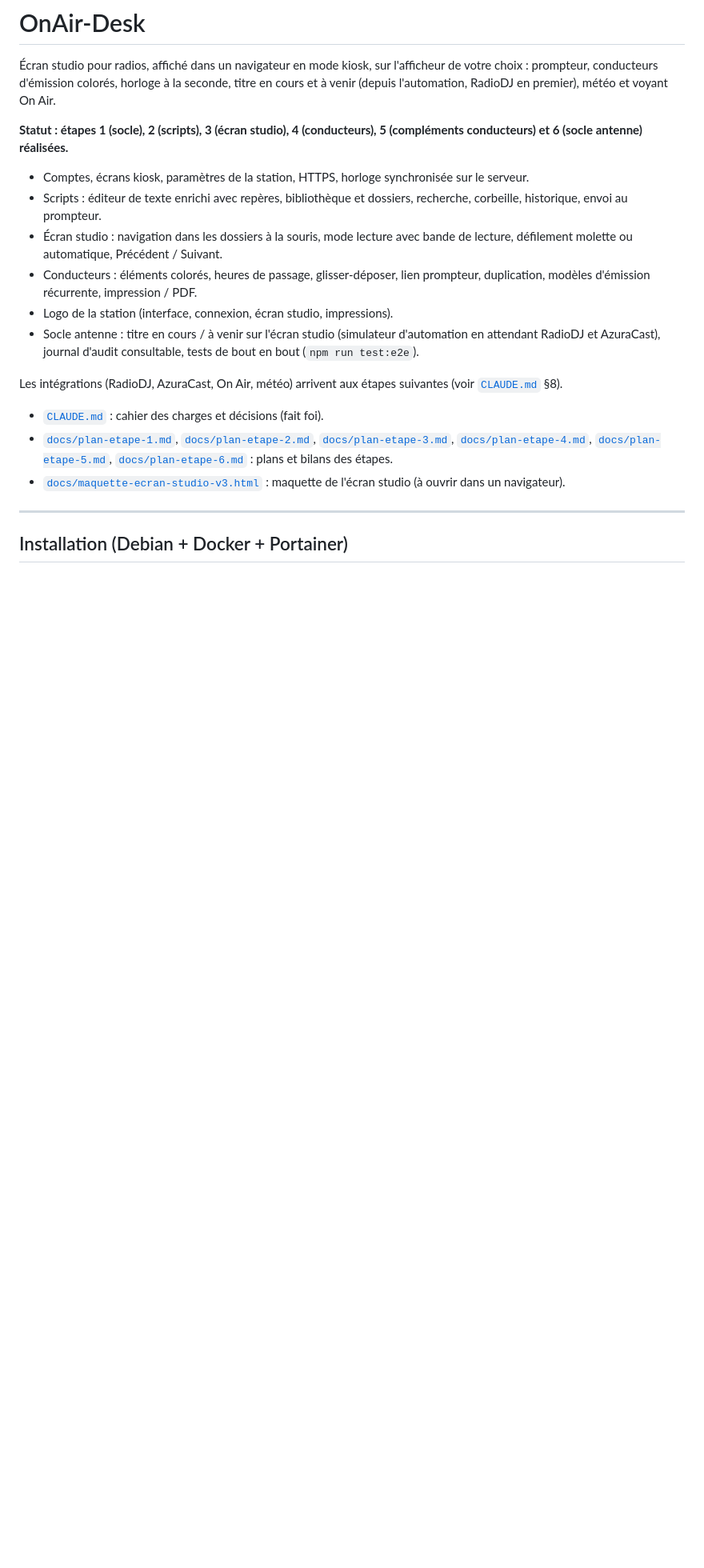
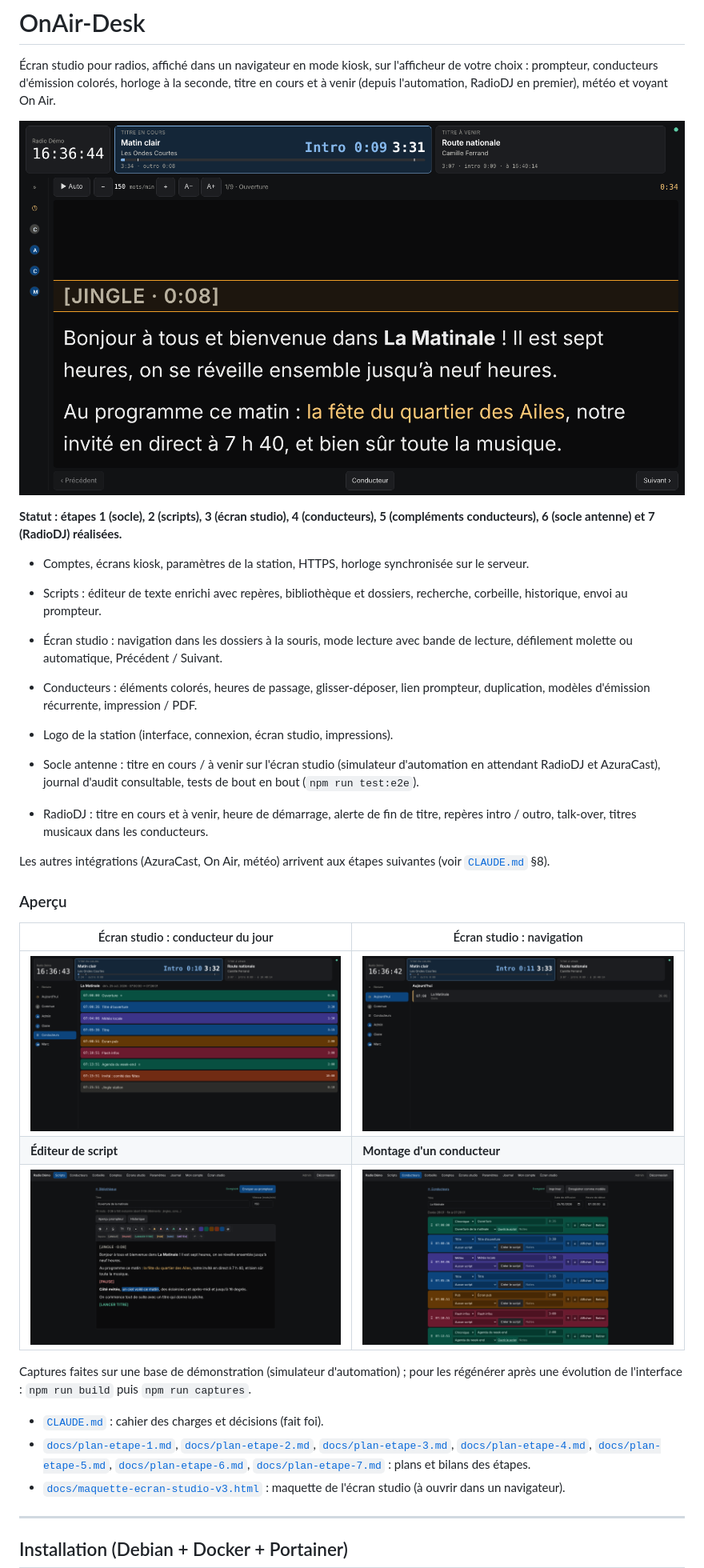
Before and after one commit to dockev03/OnAir-Desk, a Markdown page: README.md, the part around one of its changes. Shown at 80% size. Rendered like a GitHub page; pictures changed too: docs/captures/conducteur.png (added), docs/captures/editeur-script.png (added), docs/captures/studio-conducteur.png (added); blank space fills up the shorter version.

```diff
--- a/README.md
+++ b/README.md
@@ -2,7 +2,9 @@
 
 Écran studio pour radios, affiché dans un navigateur en mode kiosk, sur l'afficheur de votre choix : prompteur, conducteurs d'émission colorés, horloge à la seconde, titre en cours et à venir (depuis l'automation, RadioDJ en premier), météo et voyant On Air.
 
-**Statut : étapes 1 (socle), 2 (scripts), 3 (écran studio), 4 (conducteurs), 5 (compléments conducteurs) et 6 (socle antenne) réalisées.**
+![Écran studio en mode lecture : horloge, titre en cours avec compte à rebours d'intro, titre à venir, prompteur avec repères colorés et bande de lecture](docs/captures/studio-lecture.png)
+
+**Statut : étapes 1 (socle), 2 (scripts), 3 (écran studio), 4 (conducteurs), 5 (compléments conducteurs), 6 (socle antenne) et 7 (RadioDJ) réalisées.**
 
 - Comptes, écrans kiosk, paramètres de la station, HTTPS, horloge synchronisée sur le serveur.
 - Scripts : éditeur de texte enrichi avec repères, bibliothèque et dossiers, recherche, corbeille, historique, envoi au prompteur.
@@ -11,10 +13,22 @@
 - Logo de la station (interface, connexion, écran studio, impressions).
 - Socle antenne : titre en cours / à venir sur l'écran studio (simulateur d'automation en attendant RadioDJ et AzuraCast), journal d'audit consultable, tests de bout en bout (`npm run test:e2e`).
 
-Les intégrations (RadioDJ, AzuraCast, On Air, météo) arrivent aux étapes suivantes (voir [`CLAUDE.md`](CLAUDE.md) §8).
+- RadioDJ : titre en cours et à venir, heure de démarrage, alerte de fin de titre, repères intro / outro, talk-over, titres musicaux dans les conducteurs.
+
+Les autres intégrations (AzuraCast, On Air, météo) arrivent aux étapes suivantes (voir [`CLAUDE.md`](CLAUDE.md) §8).
+
+### Aperçu
+
+| Écran studio : conducteur du jour                                                                                                                          | Écran studio : navigation                                                                                                            |
+| ---------------------------------------------------------------------------------------------------------------------------------------------------------- | ------------------------------------------------------------------------------------------------------------------------------------ |
+| ![Conducteur sur l'écran studio : éléments colorés par type, heures de passage et durées](docs/captures/studio-conducteur.png)                             | ![Navigation de l'écran studio : conducteurs du jour, dossier Commun, un dossier par animateur](docs/captures/studio-navigation.png) |
+| **Éditeur de script**                                                                                                                                      | **Montage d'un conducteur**                                                                                                          |
+| ![Éditeur de script : texte enrichi, couleurs, surlignage, repères JINGLE / PAUSE / LANCER TITRE, vitesse de défilement](docs/captures/editeur-script.png) | ![Édition d'un conducteur : types colorés, scripts attachés, heures de passage calculées](docs/captures/conducteur.png)              |
+
+Captures faites sur une base de démonstration (simulateur d'automation) ; pour les régénérer après une évolution de l'interface : `npm run build` puis `npm run captures`.
 
 - [`CLAUDE.md`](CLAUDE.md) : cahier des charges et décisions (fait foi).
-- [`docs/plan-etape-1.md`](docs/plan-etape-1.md), [`docs/plan-etape-2.md`](docs/plan-etape-2.md), [`docs/plan-etape-3.md`](docs/plan-etape-3.md), [`docs/plan-etape-4.md`](docs/plan-etape-4.md), [`docs/plan-etape-5.md`](docs/plan-etape-5.md), [`docs/plan-etape-6.md`](docs/plan-etape-6.md) : plans et bilans des étapes.
+- [`docs/plan-etape-1.md`](docs/plan-etape-1.md), [`docs/plan-etape-2.md`](docs/plan-etape-2.md), [`docs/plan-etape-3.md`](docs/plan-etape-3.md), [`docs/plan-etape-4.md`](docs/plan-etape-4.md), [`docs/plan-etape-5.md`](docs/plan-etape-5.md), [`docs/plan-etape-6.md`](docs/plan-etape-6.md), [`docs/plan-etape-7.md`](docs/plan-etape-7.md) : plans et bilans des étapes.
 - [`docs/maquette-ecran-studio-v3.html`](docs/maquette-ecran-studio-v3.html) : maquette de l'écran studio (à ouvrir dans un navigateur).
 
 ---
```
Also changed, not shown: other parts of README.md (+2 -0 lines), 2 other files.
